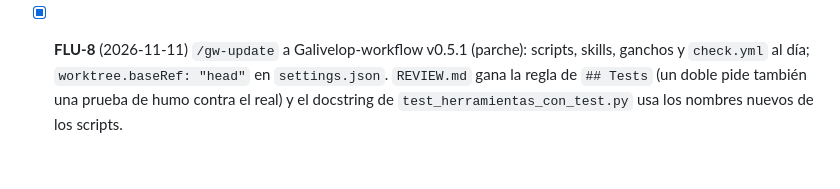
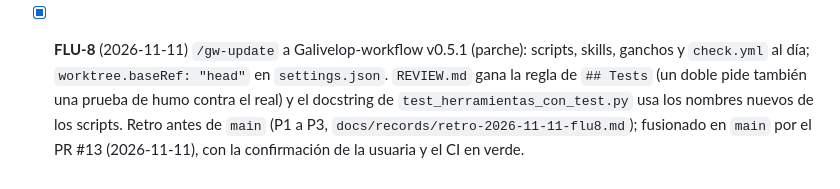
Before and after one commit to Zeldris/Instalador-WMF-Tarkor, a Markdown page: docs/05-plan-de-trabajo.md, the part around the change. Rendered like a GitHub page.

```diff
--- a/docs/05-plan-de-trabajo.md
+++ b/docs/05-plan-de-trabajo.md
@@ -248,4 +248,5 @@ ganchos, `.claude/gw/scripts`, `tools/qa` y las skills ([runbook](runbooks/skill
 - [x] **FLU-8** (2026-11-11) `/gw-update` a Galivelop-workflow v0.5.1 (parche): scripts, skills, ganchos y
   `check.yml` al día; `worktree.baseRef: "head"` en `settings.json`. `REVIEW.md` gana la regla de `## Tests` (un doble
   pide también una prueba de humo contra el real) y el docstring de `test_herramientas_con_test.py` usa los nombres
-  nuevos de los scripts.
+  nuevos de los scripts. Retro antes de `main` (P1 a P3, `docs/records/retro-2026-11-11-flu8.md`); fusionado en
+  `main` por el PR #13 (2026-11-11), con la confirmación de la usuaria y el CI en verde.
```
Also changed, not shown: docs/records/traspaso.md (+3 -2 lines).
